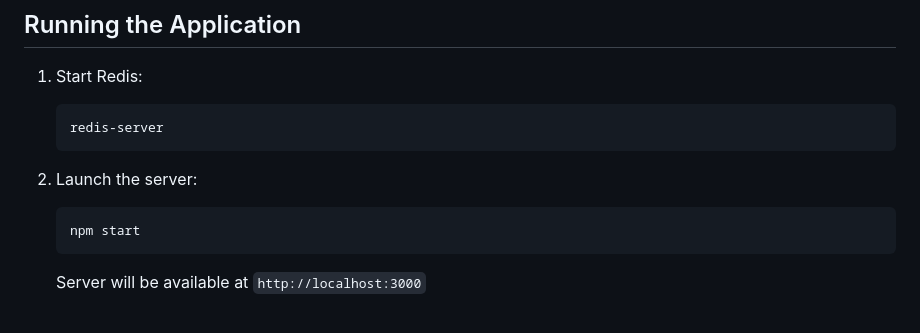
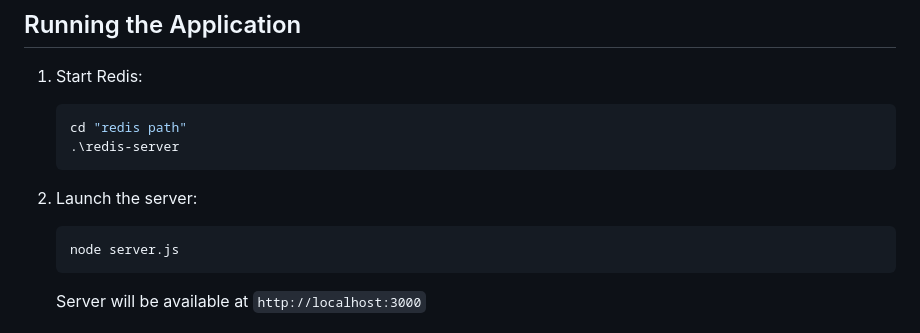
Before and after one commit to Abba710/OneClickCopyFlow, a Markdown page: README.md, the part around the change. GitHub-like rendering.

````diff
--- a/README.md
+++ b/README.md
@@ -64,12 +64,13 @@ OneClickCopyFlow is a Chrome extension that enhances code interaction on Stack O
 1. Start Redis:
 
    ```bash
-   redis-server
+   cd "redis path"
+   .\redis-server
    ```
 
 2. Launch the server:
    ```bash
-   npm start
+   node server.js
    ```
    Server will be available at `http://localhost:3000`
 
````
